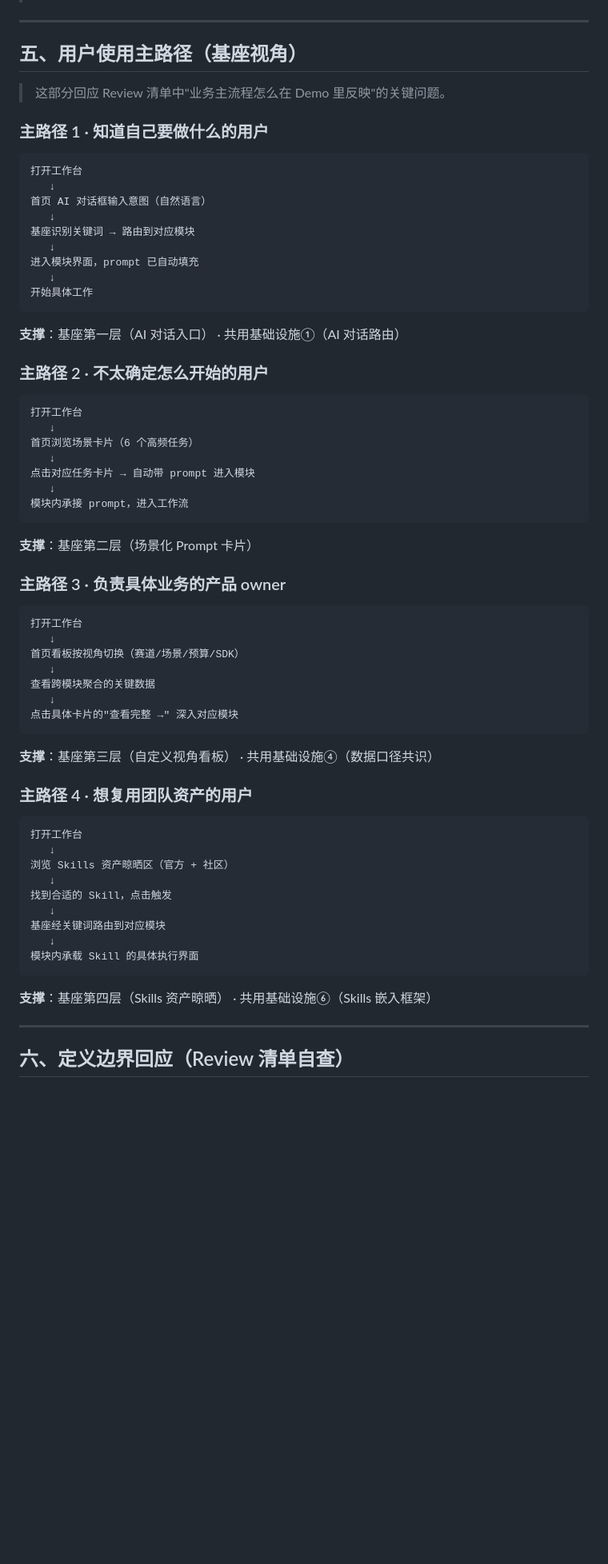
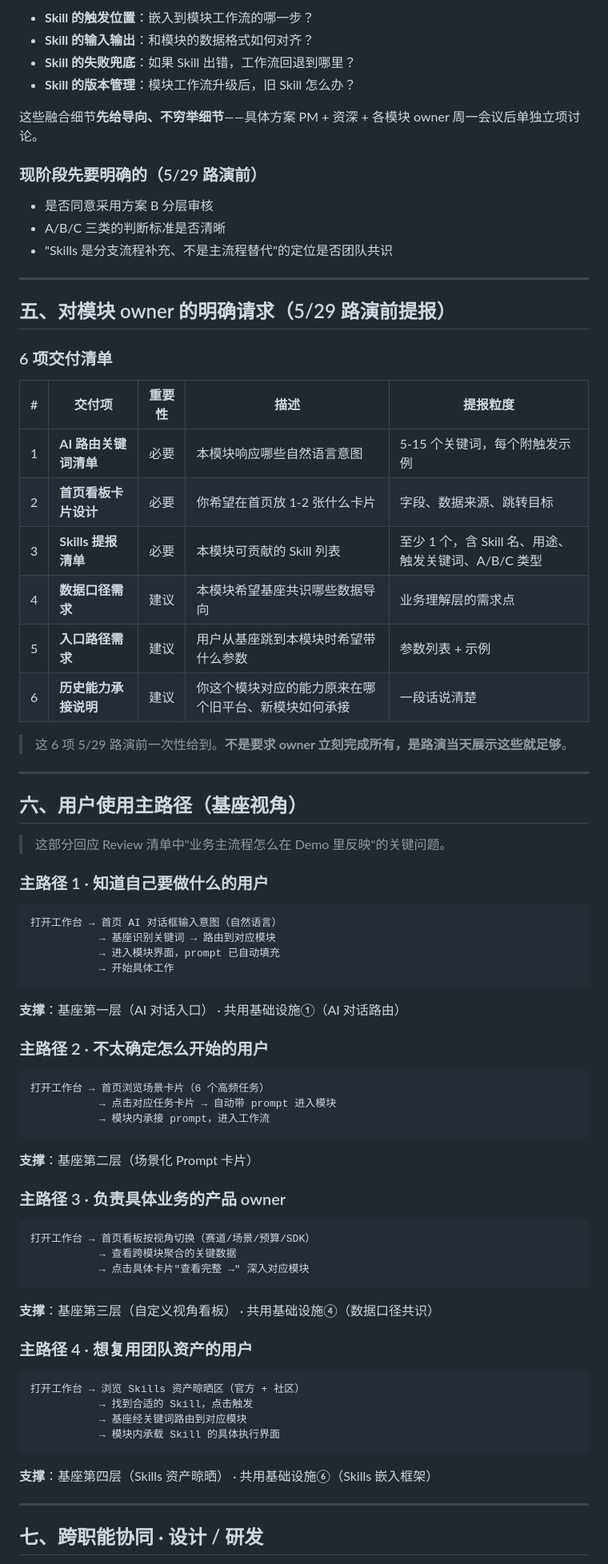
Before and after one commit to YI0702/workbench-foundation, a Markdown page: 产品逻辑一页纸.md, the part around one of its changes. Shown at 80% size. Rendered like a GitHub page; blank space fills up the shorter version.

Commit message:
v0.6: 重构协同接口三模式 + Skills 分层审核 + 跨职能协同 + 权限分层 + 业界兜底

````diff
--- a/产品逻辑一页纸.md
+++ b/产品逻辑一页纸.md
@@ -133,71 +152,78 @@
+- **Skill 的触发位置**：嵌入到模块工作流的哪一步？
+- **Skill 的输入输出**：和模块的数据格式如何对齐？
+- **Skill 的失败兜底**：如果 Skill 出错，工作流回退到哪里？
+- **Skill 的版本管理**：模块工作流升级后，旧 Skill 怎么办？
+
+这些融合细节**先给导向、不穷举细节**——具体方案 PM + 资深 + 各模块 owner 周一会议后单独立项讨论。
+
+### 现阶段先要明确的（5/29 路演前）
+
+- 是否同意采用方案 B 分层审核
+- A/B/C 三类的判断标准是否清晰
+- "Skills 是分支流程补充、不是主流程替代"的定位是否团队共识
 
 ---
 
-## 五、用户使用主路径（基座视角）
+## 五、对模块 owner 的明确请求（5/29 路演前提报）
+
+### 6 项交付清单
+
+| # | 交付项 | 重要性 | 描述 | 提报粒度 |
+|---|-------|------|------|---------|
+| 1 | **AI 路由关键词清单** | 必要 | 本模块响应哪些自然语言意图 | 5-15 个关键词，每个附触发示例 |
+| 2 | **首页看板卡片设计** | 必要 | 你希望在首页放 1-2 张什么卡片 | 字段、数据来源、跳转目标 |
+| 3 | **Skills 提报清单** | 必要 | 本模块可贡献的 Skill 列表 | 至少 1 个，含 Skill 名、用途、触发关键词、A/B/C 类型 |
+| 4 | **数据口径需求** | 建议 | 本模块希望基座共识哪些数据导向 | 业务理解层的需求点 |
+| 5 | **入口路径需求** | 建议 | 用户从基座跳到本模块时希望带什么参数 | 参数列表 + 示例 |
+| 6 | **历史能力承接说明** | 建议 | 你这个模块对应的能力原来在哪个旧平台、新模块如何承接 | 一段话说清楚 |
+
+> 这 6 项 5/29 路演前一次性给到。**不是要求 owner 立刻完成所有，是路演当天展示这些就足够**。
+
+---
+
+## 六、用户使用主路径（基座视角）
 
 > 这部分回应 Review 清单中"业务主流程怎么在 Demo 里反映"的关键问题。
 
 ### 主路径 1 · 知道自己要做什么的用户
 
 ```
-打开工作台
-   ↓
-首页 AI 对话框输入意图（自然语言）
-   ↓
-基座识别关键词 → 路由到对应模块
-   ↓
-进入模块界面，prompt 已自动填充
-   ↓
-开始具体工作
+打开工作台 → 首页 AI 对话框输入意图（自然语言）
+           → 基座识别关键词 → 路由到对应模块
+           → 进入模块界面，prompt 已自动填充
+           → 开始具体工作
 ```
-
 **支撑**：基座第一层（AI 对话入口） · 共用基础设施①（AI 对话路由）
 
 ### 主路径 2 · 不太确定怎么开始的用户
 
 ```
-打开工作台
-   ↓
-首页浏览场景卡片（6 个高频任务）
-   ↓
-点击对应任务卡片 → 自动带 prompt 进入模块
-   ↓
-模块内承接 prompt，进入工作流
+打开工作台 → 首页浏览场景卡片（6 个高频任务）
+           → 点击对应任务卡片 → 自动带 prompt 进入模块
+           → 模块内承接 prompt，进入工作流
 ```
-
 **支撑**：基座第二层（场景化 Prompt 卡片）
 
 ### 主路径 3 · 负责具体业务的产品 owner
 
 ```
-打开工作台
-   ↓
-首页看板按视角切换（赛道/场景/预算/SDK）
-   ↓
-查看跨模块聚合的关键数据
-   ↓
-点击具体卡片的"查看完整 →" 深入对应模块
+打开工作台 → 首页看板按视角切换（赛道/场景/预算/SDK）
+           → 查看跨模块聚合的关键数据
+           → 点击具体卡片"查看完整 →" 深入对应模块
 ```
-
 **支撑**：基座第三层（自定义视角看板） · 共用基础设施④（数据口径共识）
 
 ### 主路径 4 · 想复用团队资产的用户
 
 ```
-打开工作台
-   ↓
-浏览 Skills 资产晾晒区（官方 + 社区）
-   ↓
-找到合适的 Skill，点击触发
-   ↓
-基座经关键词路由到对应模块
-   ↓
-模块内承载 Skill 的具体执行界面
+打开工作台 → 浏览 Skills 资产晾晒区（官方 + 社区）
+           → 找到合适的 Skill，点击触发
+           → 基座经关键词路由到对应模块
+           → 模块内承载 Skill 的具体执行界面
 ```
-
 **支撑**：基座第四层（Skills 资产晾晒） · 共用基础设施⑥（Skills 嵌入框架）
 
 ---
 
-## 六、定义边界回应（Review 清单自查）
+## 七、跨职能协同 · 设计 / 研发
 
````
Also changed, not shown: other parts of 产品逻辑一页纸.md (+143 -64 lines).
